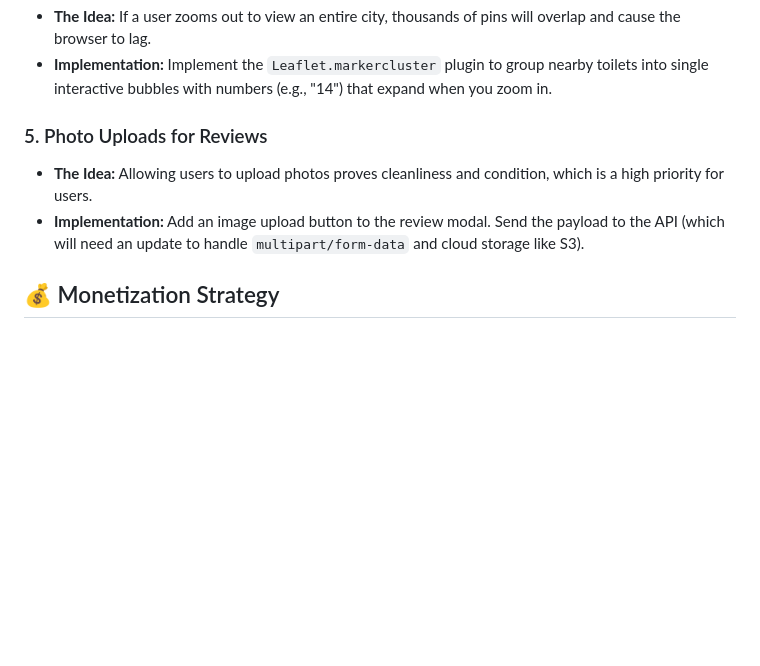
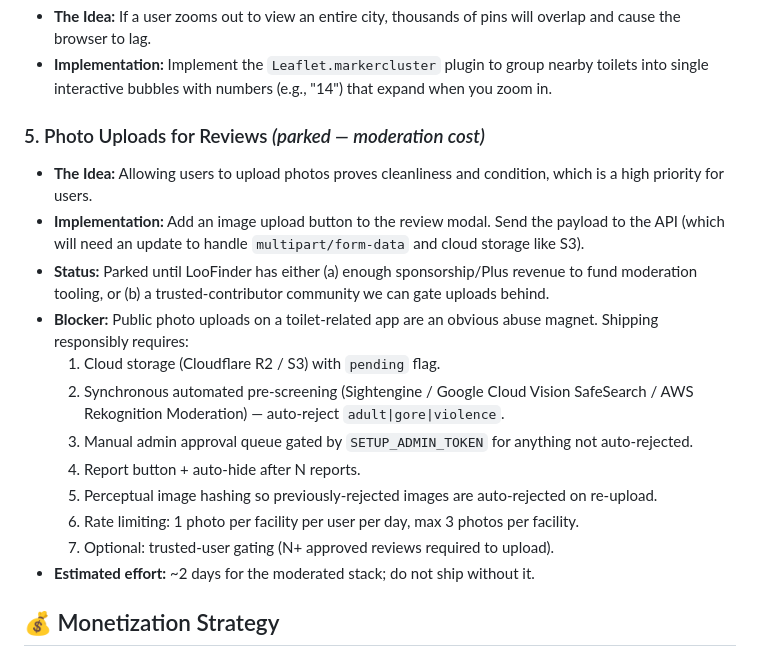
Before and after one commit to asenang/loofinder-web, a Markdown page: ROADMAP.md, the part around the change. GitHub-like rendering; blank space fills up the shorter version.

Commit message:
docs: park photo uploads with moderation requirements

```diff
--- a/ROADMAP.md
+++ b/ROADMAP.md
@@ -21,9 +21,19 @@ This document outlines potential future enhancements, features, and architectura
 *   **The Idea:** If a user zooms out to view an entire city, thousands of pins will overlap and cause the browser to lag.
 *   **Implementation:** Implement the `Leaflet.markercluster` plugin to group nearby toilets into single interactive bubbles with numbers (e.g., "14") that expand when you zoom in.
 
-### 5. Photo Uploads for Reviews
+### 5. Photo Uploads for Reviews  *(parked — moderation cost)*
 *   **The Idea:** Allowing users to upload photos proves cleanliness and condition, which is a high priority for users.
 *   **Implementation:** Add an image upload button to the review modal. Send the payload to the API (which will need an update to handle `multipart/form-data` and cloud storage like S3).
+*   **Status:** Parked until LooFinder has either (a) enough sponsorship/Plus revenue to fund moderation tooling, or (b) a trusted-contributor community we can gate uploads behind.
+*   **Blocker:** Public photo uploads on a toilet-related app are an obvious abuse magnet. Shipping responsibly requires:
+    1. Cloud storage (Cloudflare R2 / S3) with `pending` flag.
+    2. Synchronous automated pre-screening (Sightengine / Google Cloud Vision SafeSearch / AWS Rekognition Moderation) — auto-reject `adult|gore|violence`.
+    3. Manual admin approval queue gated by `SETUP_ADMIN_TOKEN` for anything not auto-rejected.
+    4. Report button + auto-hide after N reports.
+    5. Perceptual image hashing so previously-rejected images are auto-rejected on re-upload.
+    6. Rate limiting: 1 photo per facility per user per day, max 3 photos per facility.
+    7. Optional: trusted-user gating (N+ approved reviews required to upload).
+*   **Estimated effort:** ~2 days for the moderated stack; do not ship without it.
 
 ## 💰 Monetization Strategy
 
```
